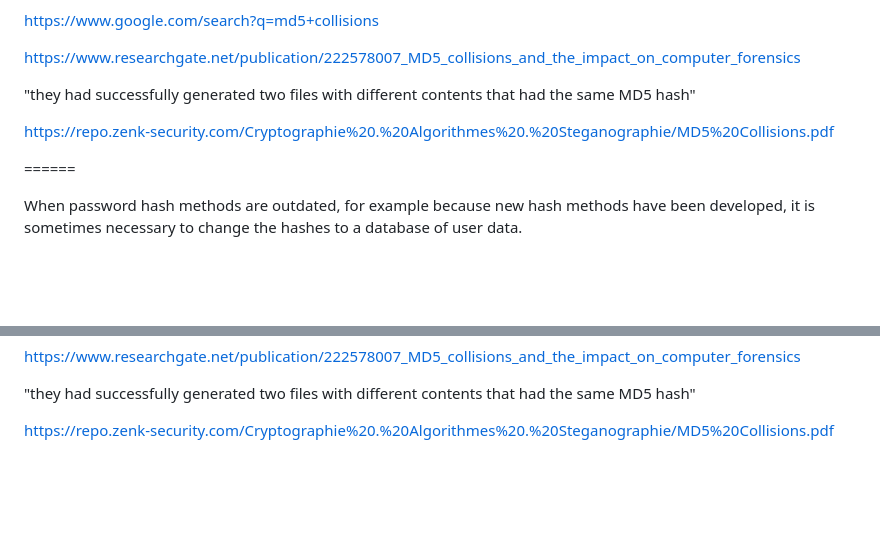
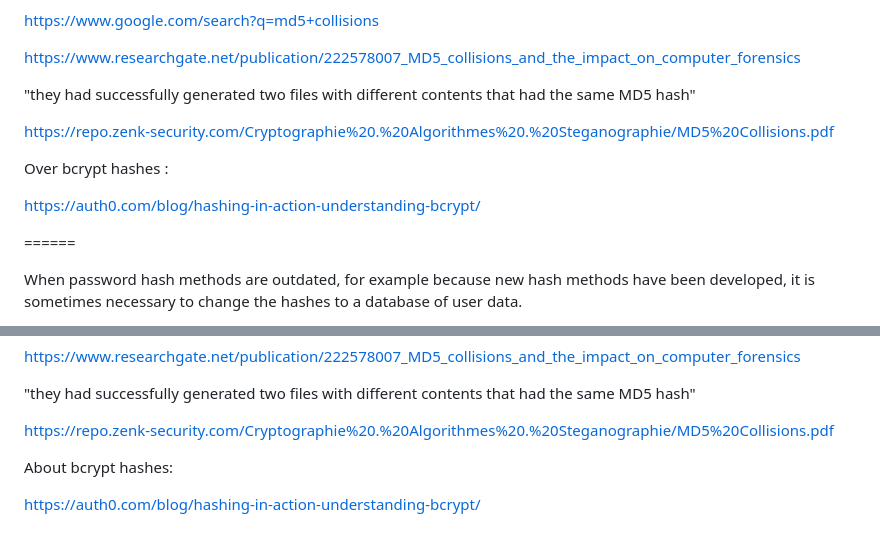
Before and after one commit to egestasnet/hashes, a Markdown page: README.md, 2 parts joined by grey strips. Drawn GitHub-style; blank space fills up the shorter version.

```diff
--- a/README.md
+++ b/README.md
@@ -52,6 +52,10 @@ https://www.researchgate.net/publication/222578007_MD5_collisions_and_the_impact
 
 https://repo.zenk-security.com/Cryptographie%20.%20Algorithmes%20.%20Steganographie/MD5%20Collisions.pdf
 
+Over bcrypt hashes :
+
+https://auth0.com/blog/hashing-in-action-understanding-bcrypt/
+
 ======
 
 When password hash methods are outdated, for example because new hash methods have been developed, it is sometimes necessary to change the hashes to a database of user data.
@@ -104,3 +108,7 @@ https://www.researchgate.net/publication/222578007_MD5_collisions_and_the_impact
 "they had successfully generated two files with different contents that had the same MD5 hash"
 
 https://repo.zenk-security.com/Cryptographie%20.%20Algorithmes%20.%20Steganographie/MD5%20Collisions.pdf
+
+About bcrypt hashes:
+
+https://auth0.com/blog/hashing-in-action-understanding-bcrypt/
```
